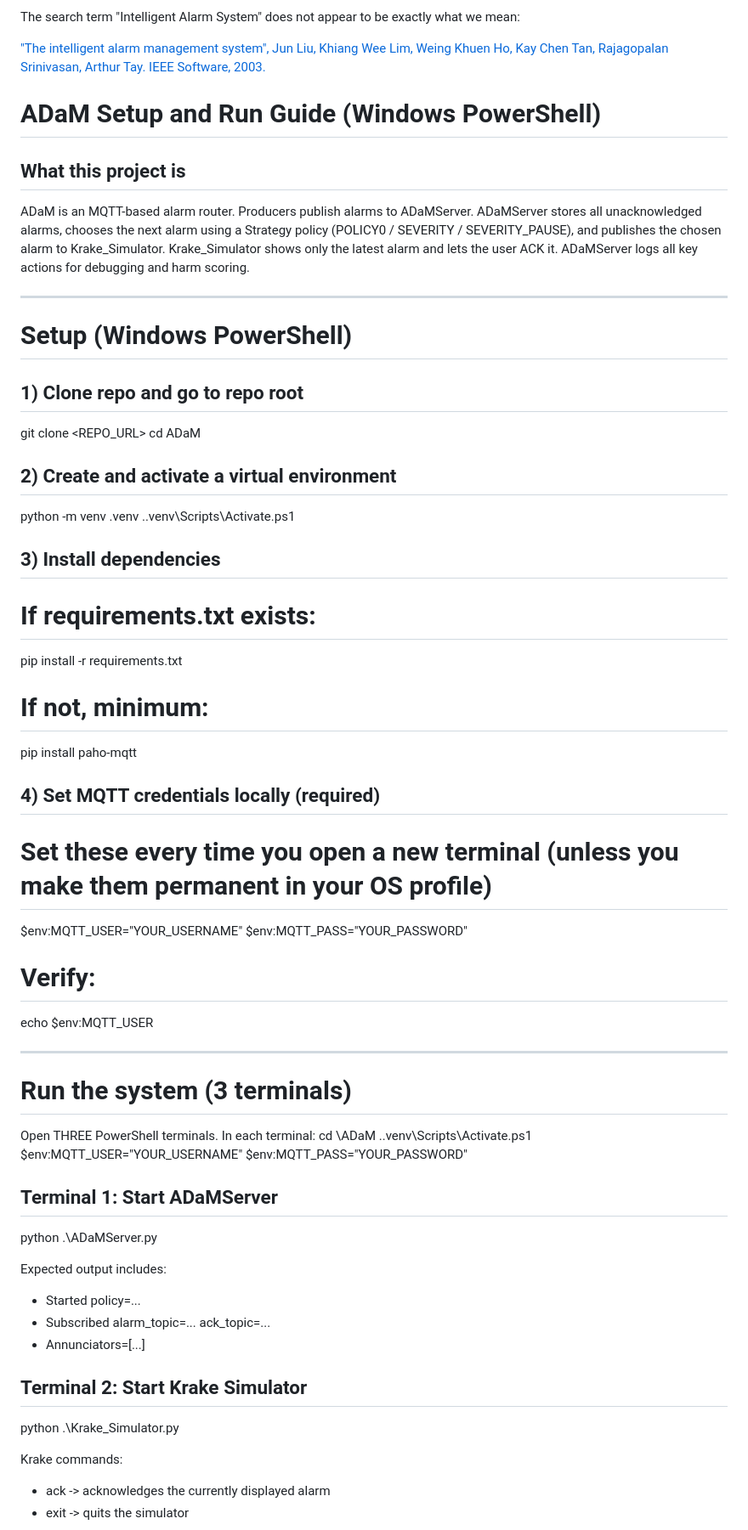
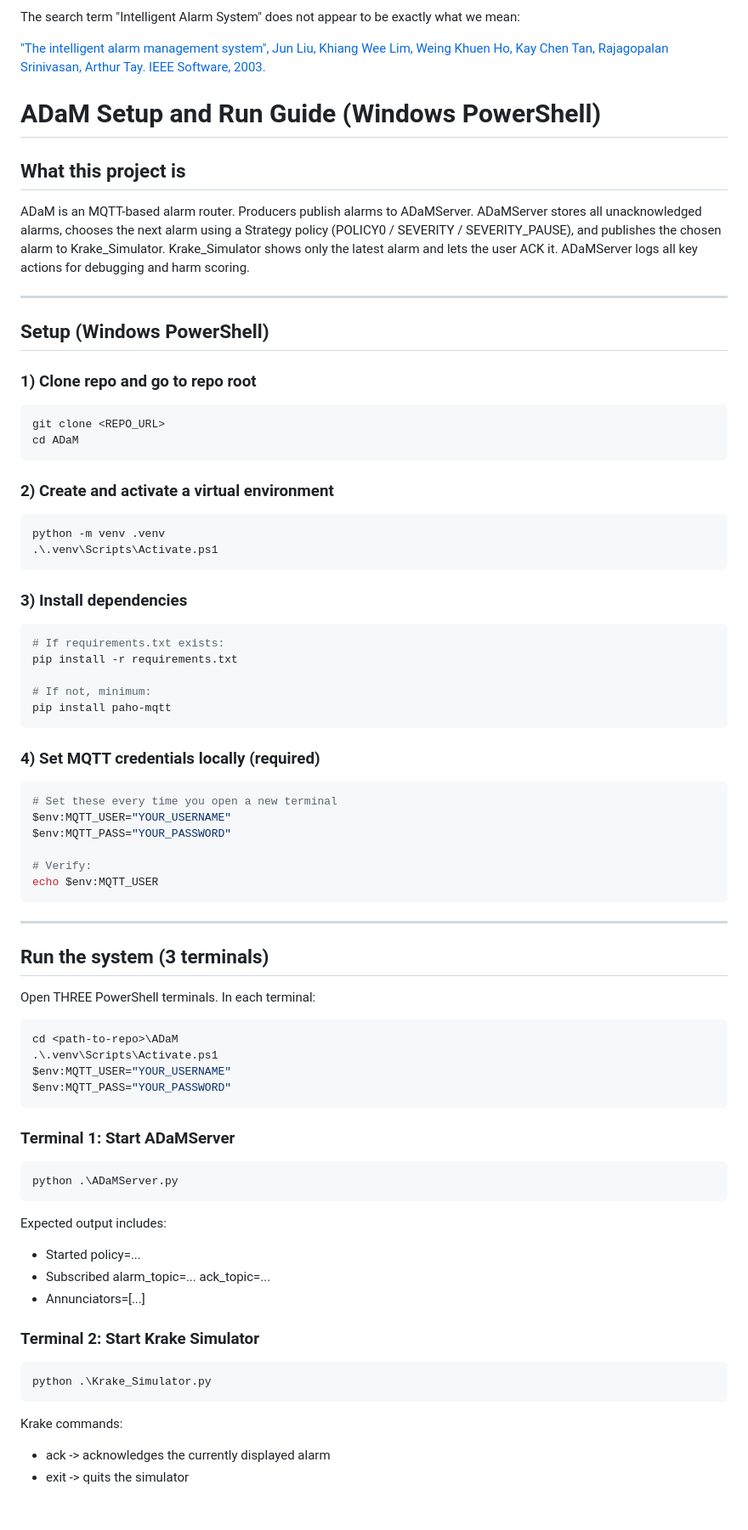
Before and after one commit to PubInv/ADaM, a Markdown page: README.md, the part around one of its changes. Shown at 85% size. GitHub-like rendering; blank space fills up the shorter version.

Commit message:
Updated everything

````diff
--- a/README.md
+++ b/README.md
@@ -71,59 +71,77 @@ The search term "Intelligent Alarm System" does not appear to be exactly what we
 ["The intelligent alarm management system", Jun Liu, Khiang Wee Lim, Weing Khuen Ho, Kay Chen Tan, Rajagopalan Srinivasan, Arthur Tay. IEEE Software, 2003.](https://www.researchgate.net/profile/Rajagopalan-Srinivasan-3/publication/3247961_The_intelligent_alarm_management_system/links/5860c85008ae329d61fcb03a/The-intelligent-alarm-management-system.pdf)
 
 
-
 # ADaM Setup and Run Guide (Windows PowerShell)
 
 ## What this project is
-ADaM is an MQTT-based alarm router. Producers publish alarms to ADaMServer. ADaMServer stores all unacknowledged alarms, chooses the next alarm using a Strategy policy (POLICY0 / SEVERITY / SEVERITY_PAUSE), and publishes the chosen alarm to Krake_Simulator. Krake_Simulator shows only the latest alarm and lets the user ACK it. ADaMServer logs all key actions for debugging and harm scoring.
+ADaM is an MQTT-based alarm router. Producers publish alarms to ADaMServer.
+ADaMServer stores all unacknowledged alarms, chooses the next alarm using a Strategy policy (POLICY0 / SEVERITY / SEVERITY_PAUSE), and publishes the chosen alarm to Krake_Simulator.
+Krake_Simulator shows only the latest alarm and lets the user ACK it.
+ADaMServer logs all key actions for debugging and harm scoring.
 
 ---
 
-# Setup (Windows PowerShell)
+## Setup (Windows PowerShell)
 
-## 1) Clone repo and go to repo root
+### 1) Clone repo and go to repo root
+```powershell
 git clone <REPO_URL>
 cd ADaM
+```
 
-## 2) Create and activate a virtual environment
+### 2) Create and activate a virtual environment
+```powershell
 python -m venv .venv
 .\.venv\Scripts\Activate.ps1
+```
 
-## 3) Install dependencies
+### 3) Install dependencies
+```powershell
 # If requirements.txt exists:
 pip install -r requirements.txt
 
 # If not, minimum:
 pip install paho-mqtt
+```
 
-## 4) Set MQTT credentials locally (required)
-# Set these every time you open a new terminal (unless you make them permanent in your OS profile)
+### 4) Set MQTT credentials locally (required)
+```powershell
+# Set these every time you open a new terminal
 $env:MQTT_USER="YOUR_USERNAME"
 $env:MQTT_PASS="YOUR_PASSWORD"
 
 # Verify:
 echo $env:MQTT_USER
+```
 
 ---
 
-# Run the system (3 terminals)
+## Run the system (3 terminals)
 
-Open THREE PowerShell terminals. In each terminal:
+Open THREE PowerShell terminals.
+In each terminal:
+
+```powershell
 cd <path-to-repo>\ADaM
 .\.venv\Scripts\Activate.ps1
 $env:MQTT_USER="YOUR_USERNAME"
 $env:MQTT_PASS="YOUR_PASSWORD"
+```
 
-## Terminal 1: Start ADaMServer
+### Terminal 1: Start ADaMServer
+```powershell
 python .\ADaMServer.py
+```
 
 Expected output includes:
 - Started policy=...
 - Subscribed alarm_topic=... ack_topic=...
 - Annunciators=[...]
 
-## Terminal 2: Start Krake Simulator
+### Terminal 2: Start Krake Simulator
+```powershell
 python .\Krake_Simulator.py
+```
 
 Krake commands:
 - ack  -> acknowledges the currently displayed alarm
````
Also changed, not shown: other parts of README.md (+42 -34 lines).
